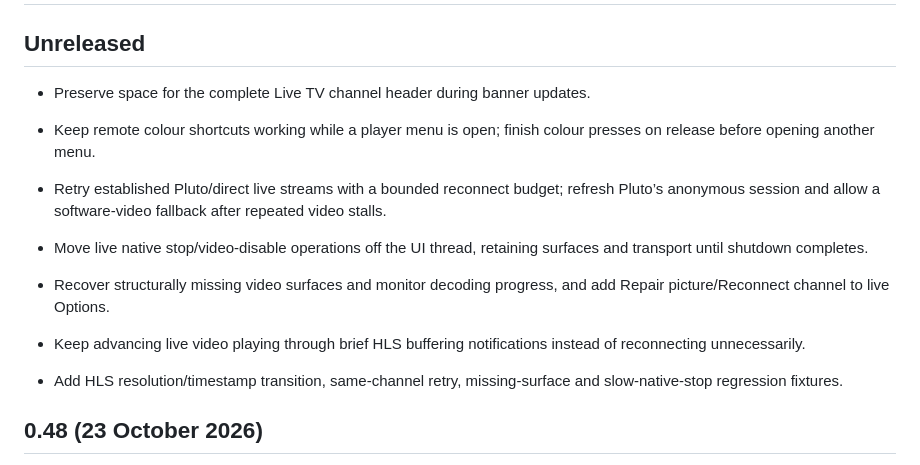
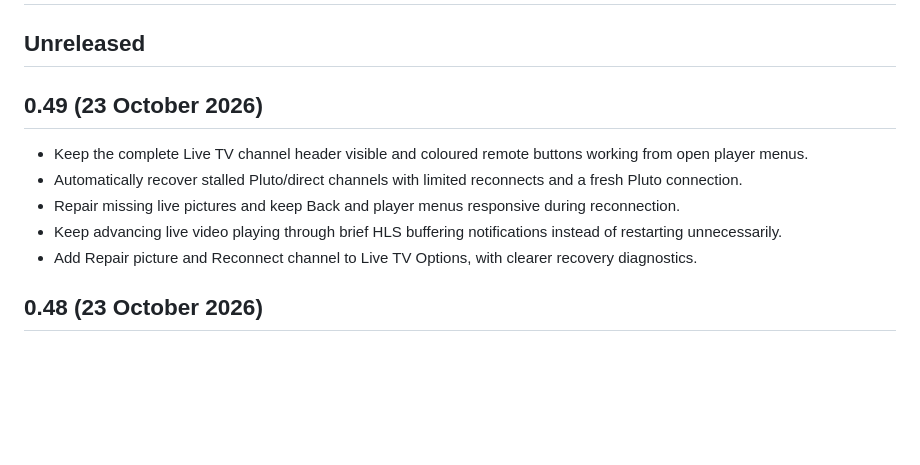
Before and after one commit to billyke2000s/moviehub, a Markdown page: CHANGELOG.md, the part around the change. Rendered like a GitHub page; blank space fills up the shorter version.

```diff
--- a/CHANGELOG.md
+++ b/CHANGELOG.md
@@ -2,15 +2,13 @@
 
 ## Unreleased
 
-- Preserve space for the complete Live TV channel header during banner updates.
-- Keep remote colour shortcuts working while a player menu is open; finish colour presses on release before opening another menu.
+## 0.49 (23 October 2026)
 
-- Retry established Pluto/direct live streams with a bounded reconnect budget; refresh Pluto’s anonymous session and allow a software-video fallback after repeated video stalls.
-- Move live native stop/video-disable operations off the UI thread, retaining surfaces and transport until shutdown completes.
-- Recover structurally missing video surfaces and monitor decoding progress, and add Repair picture/Reconnect channel to live Options.
-- Keep advancing live video playing through brief HLS buffering notifications instead of reconnecting unnecessarily.
-- Add HLS resolution/timestamp transition, same-channel retry, missing-surface and slow-native-stop regression fixtures.
-
+- Keep the complete Live TV channel header visible and coloured remote buttons working from open player menus.
+- Automatically recover stalled Pluto/direct channels with limited reconnects and a fresh Pluto connection.
+- Repair missing live pictures and keep Back and player menus responsive during reconnection.
+- Keep advancing live video playing through brief HLS buffering notifications instead of restarting unnecessarily.
+- Add Repair picture and Reconnect channel to Live TV Options, with clearer recovery diagnostics.
 
 ## 0.48 (23 October 2026)
 
```
Also changed, not shown: STATUS.md (+1 -1 lines), TESTING.md (+2 -0 lines).
